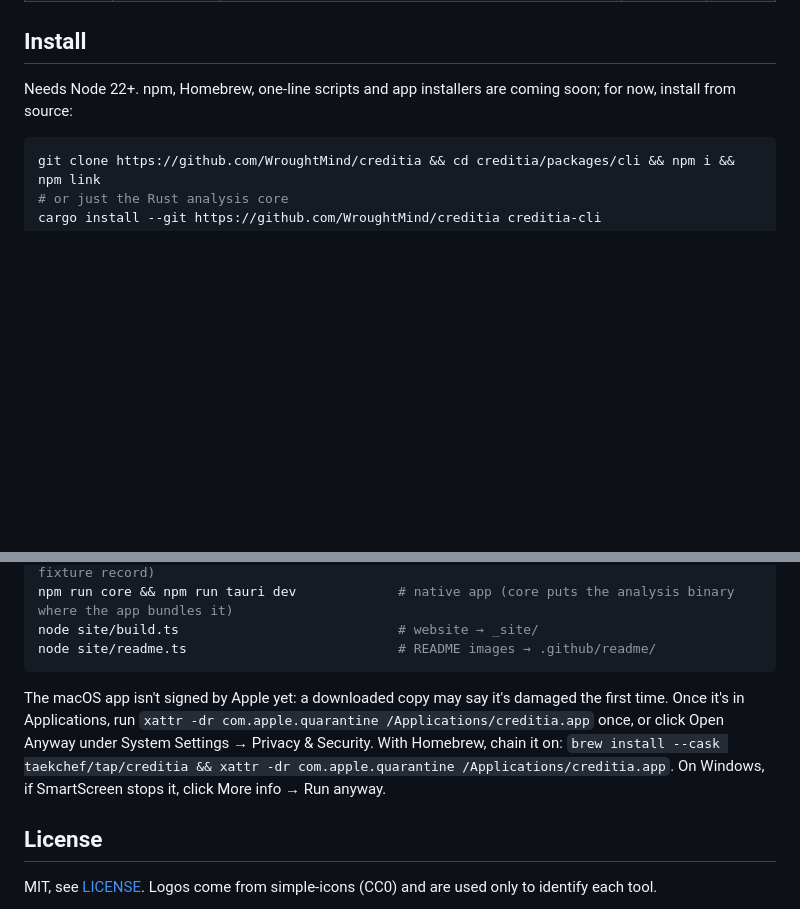
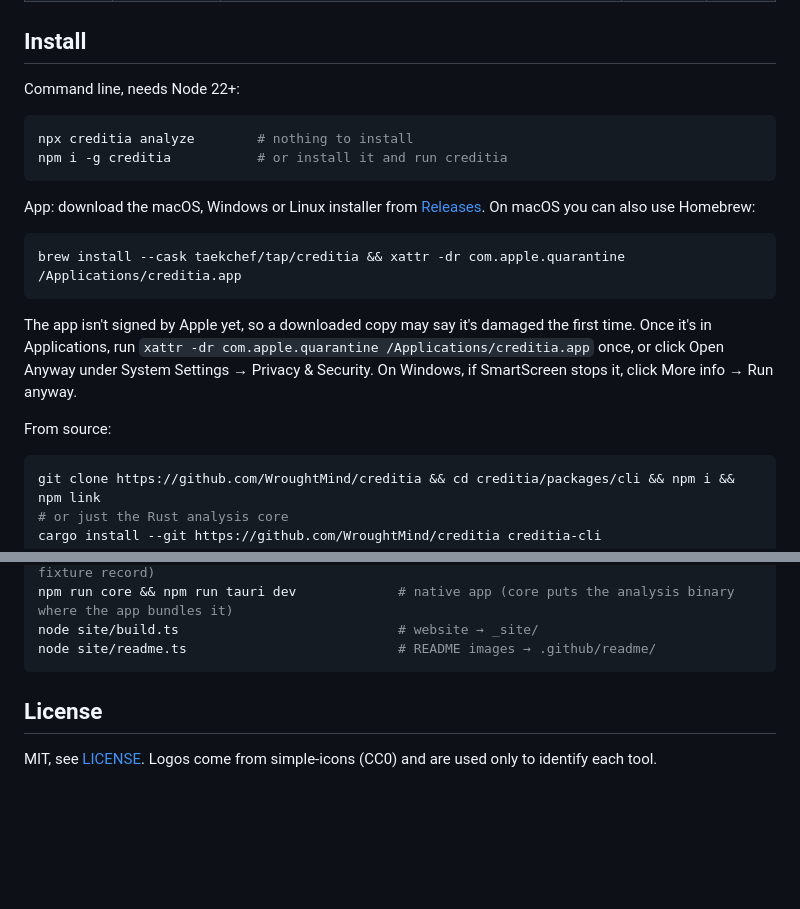
Before and after one commit to WroughtMind/creditia, a Markdown page: README.en.md, 2 parts joined by grey strips. GitHub-like rendering; folded sections open; blank space fills up the shorter version.

````diff
--- a/README.en.md
+++ b/README.en.md
@@ -143,7 +143,22 @@ jobs:
 
 ## Install
 
-Needs Node 22+. npm, Homebrew, one-line scripts and app installers are coming soon; for now, install from source:
+Command line, needs Node 22+:
+
+```bash
+npx creditia analyze        # nothing to install
+npm i -g creditia           # or install it and run creditia
+```
+
+App: download the macOS, Windows or Linux installer from [Releases](https://github.com/WroughtMind/creditia/releases). On macOS you can also use Homebrew:
+
+```bash
+brew install --cask taekchef/tap/creditia && xattr -dr com.apple.quarantine /Applications/creditia.app
+```
+
+The app isn't signed by Apple yet, so a downloaded copy may say it's damaged the first time. Once it's in Applications, run `xattr -dr com.apple.quarantine /Applications/creditia.app` once, or click Open Anyway under System Settings → Privacy & Security. On Windows, if SmartScreen stops it, click More info → Run anyway.
+
+From source:
 
 ```bash
 git clone https://github.com/WroughtMind/creditia && cd creditia/packages/cli && npm i && npm link
@@ -198,8 +213,6 @@ node site/build.ts                            # website → _site/
 node site/readme.ts                           # README images → .github/readme/
 ```
 
-The macOS app isn't signed by Apple yet: a downloaded copy may say it's damaged the first time. Once it's in Applications, run `xattr -dr com.apple.quarantine /Applications/creditia.app` once, or click Open Anyway under System Settings → Privacy & Security. With Homebrew, chain it on: `brew install --cask taekchef/tap/creditia && xattr -dr com.apple.quarantine /Applications/creditia.app`. On Windows, if SmartScreen stops it, click More info → Run anyway.
-
 </details>
 
 ## License
````
Also changed, not shown: README.md (+16 -3 lines).
